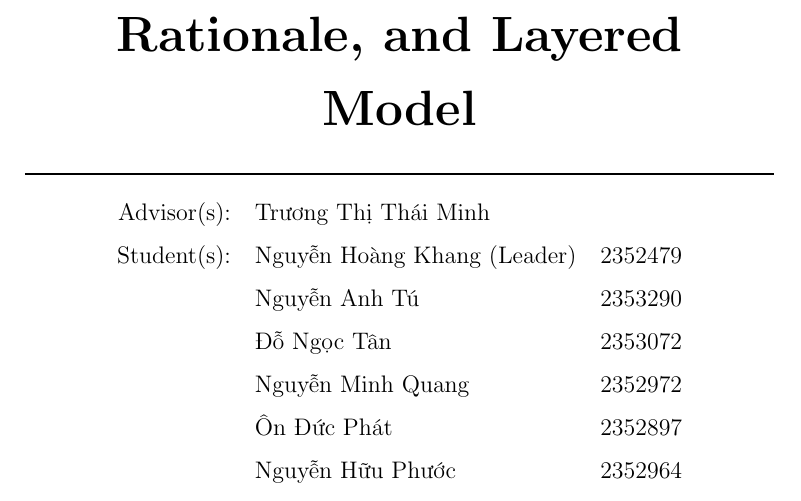
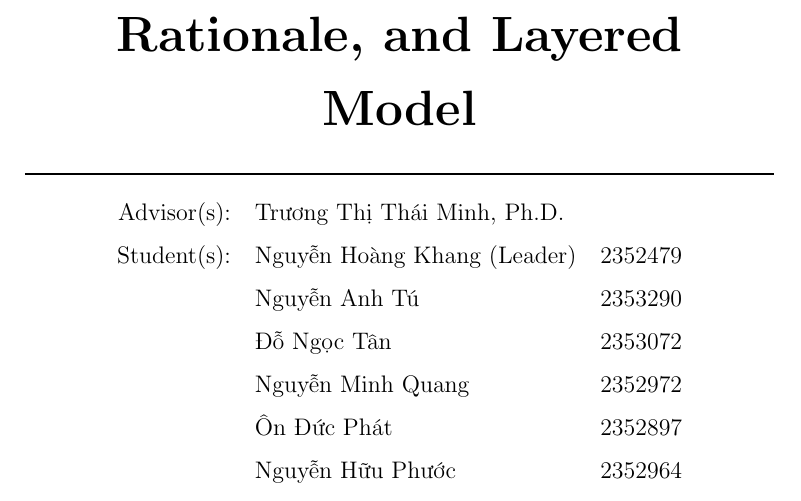
Before and after one commit to Tuelord/Seminar, a LaTeX document (main.tex): part of page 1 of 28, cut so that both start at the same text. Compiled offline with pdfLaTeX.

Commit message:
fix(report): add Ph.D. to advisor name

```diff
--- a/main.tex
+++ b/main.tex
@@ -43,7 +43,7 @@
 \coursename{Software Architecture}
 \reporttype{Final Report}
 \title{MLOps Architecture: Design, Rationale, and Layered Model}
-\advisor{& Trương Thị Thái Minh &}
+\advisor{& Trương Thị Thái Minh, Ph.D. &}
 \stuname{%
   & Nguyễn Hoàng Khang (Leader) & 2352479 \\
   & Nguyễn Anh Tú               & 2353290 \\
```
